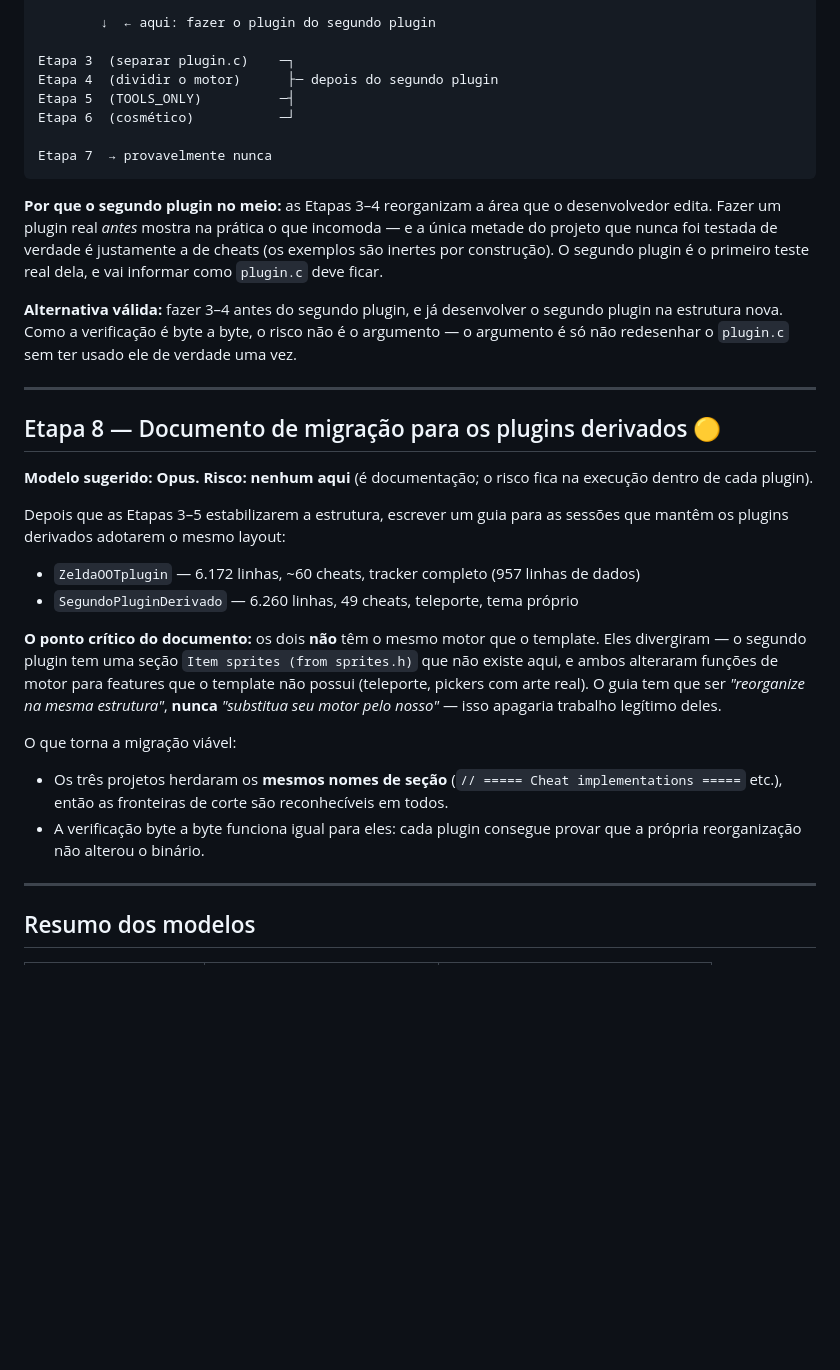
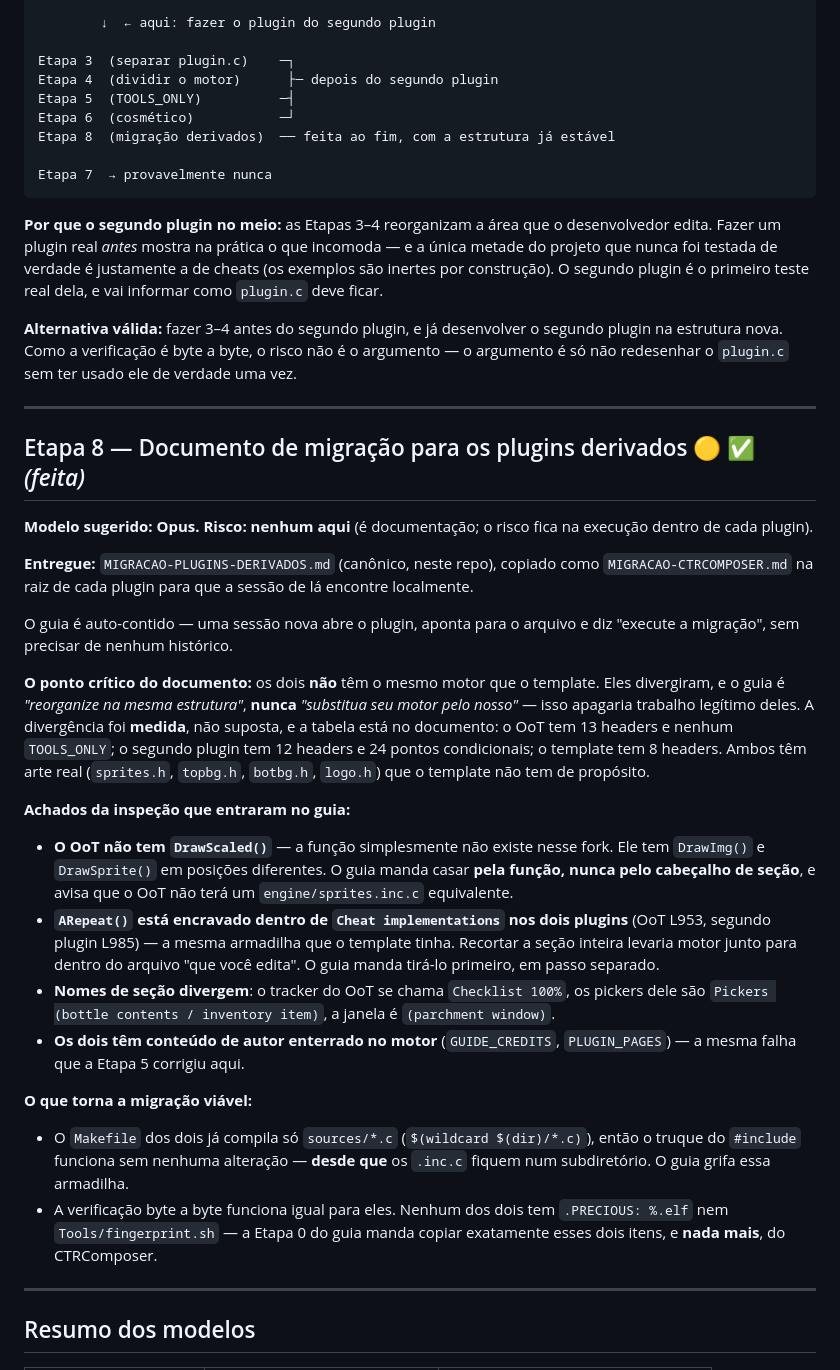
Before and after one commit to samaBR85/CTRComposer, a Markdown page: PLANO-REFATORACAO.md, the part around the change. Drawn GitHub-style; blank space fills up the shorter version.

````diff
--- a/PLANO-REFATORACAO.md
+++ b/PLANO-REFATORACAO.md
@@ -346,6 +346,7 @@ Etapa 3  (separar plugin.c)    ─┐
 Etapa 4  (dividir o motor)      ├─ depois do segundo plugin
 Etapa 5  (TOOLS_ONLY)          ─┤
 Etapa 6  (cosmético)           ─┘
+Etapa 8  (migração derivados)  ── feita ao fim, com a estrutura já estável
 
 Etapa 7  → provavelmente nunca
 ```
@@ -361,28 +362,43 @@ a verificação é byte a byte, o risco não é o argumento — o argumento é s
 
 ---
 
-## Etapa 8 — Documento de migração para os plugins derivados 🟡
+## Etapa 8 — Documento de migração para os plugins derivados 🟡 ✅ *(feita)*
 
 **Modelo sugerido: Opus.** **Risco: nenhum aqui** (é documentação; o risco fica na execução
 dentro de cada plugin).
 
-Depois que as Etapas 3–5 estabilizarem a estrutura, escrever um guia para as sessões que
-mantêm os plugins derivados adotarem o mesmo layout:
+**Entregue:** `MIGRACAO-PLUGINS-DERIVADOS.md` (canônico, neste repo), copiado como
+`MIGRACAO-CTRCOMPOSER.md` na raiz de cada plugin para que a sessão de lá encontre localmente.
 
-- `ZeldaOOTplugin` — 6.172 linhas, ~60 cheats, tracker completo (957 linhas de dados)
-- `SegundoPluginDerivado` — 6.260 linhas, 49 cheats, teleporte, tema próprio
+O guia é auto-contido — uma sessão nova abre o plugin, aponta para o arquivo e diz "execute a
+migração", sem precisar de nenhum histórico.
 
 **O ponto crítico do documento:** os dois **não** têm o mesmo motor que o template. Eles
-divergiram — o segundo plugin tem uma seção `Item sprites (from sprites.h)` que não existe aqui, e ambos
-alteraram funções de motor para features que o template não possui (teleporte, pickers com
-arte real). O guia tem que ser *"reorganize na mesma estrutura"*, **nunca** *"substitua seu
-motor pelo nosso"* — isso apagaria trabalho legítimo deles.
+divergiram, e o guia é *"reorganize na mesma estrutura"*, **nunca** *"substitua seu motor pelo
+nosso"* — isso apagaria trabalho legítimo deles. A divergência foi **medida**, não suposta, e a
+tabela está no documento: o OoT tem 13 headers e nenhum `TOOLS_ONLY`; o segundo plugin tem 12 headers e 24
+pontos condicionais; o template tem 8 headers. Ambos têm arte real (`sprites.h`, `topbg.h`,
+`botbg.h`, `logo.h`) que o template não tem de propósito.
 
-O que torna a migração viável:
-- Os três projetos herdaram os **mesmos nomes de seção** (`// ===== Cheat implementations =====`
-  etc.), então as fronteiras de corte são reconhecíveis em todos.
-- A verificação byte a byte funciona igual para eles: cada plugin consegue provar que a própria
-  reorganização não alterou o binário.
+**Achados da inspeção que entraram no guia:**
+- **O OoT não tem `DrawScaled()`** — a função simplesmente não existe nesse fork. Ele tem
+  `DrawImg()` e `DrawSprite()` em posições diferentes. O guia manda casar **pela função, nunca
+  pelo cabeçalho de seção**, e avisa que o OoT não terá um `engine/sprites.inc.c` equivalente.
+- **`ARepeat()` está encravado dentro de `Cheat implementations` nos dois plugins** (OoT L953,
+  segundo plugin L985) — a mesma armadilha que o template tinha. Recortar a seção inteira levaria motor
+  junto para dentro do arquivo "que você edita". O guia manda tirá-lo primeiro, em passo separado.
+- **Nomes de seção divergem**: o tracker do OoT se chama `Checklist 100%`, os pickers dele são
+  `Pickers (bottle contents / inventory item)`, a janela é `(parchment window)`.
+- **Os dois têm conteúdo de autor enterrado no motor** (`GUIDE_CREDITS`, `PLUGIN_PAGES`) — a mesma
+  falha que a Etapa 5 corrigiu aqui.
+
+**O que torna a migração viável:**
+- O `Makefile` dos dois já compila só `sources/*.c` (`$(wildcard $(dir)/*.c)`), então o truque do
+  `#include` funciona sem nenhuma alteração — **desde que** os `.inc.c` fiquem num subdiretório.
+  O guia grifa essa armadilha.
+- A verificação byte a byte funciona igual para eles. Nenhum dos dois tem `.PRECIOUS: %.elf` nem
+  `Tools/fingerprint.sh` — a Etapa 0 do guia manda copiar exatamente esses dois itens, e **nada
+  mais**, do CTRComposer.
 
 ---
 
````
Also changed, not shown: MIGRACAO-PLUGINS-DERIVADOS.md (added, +391 -0 lines).
